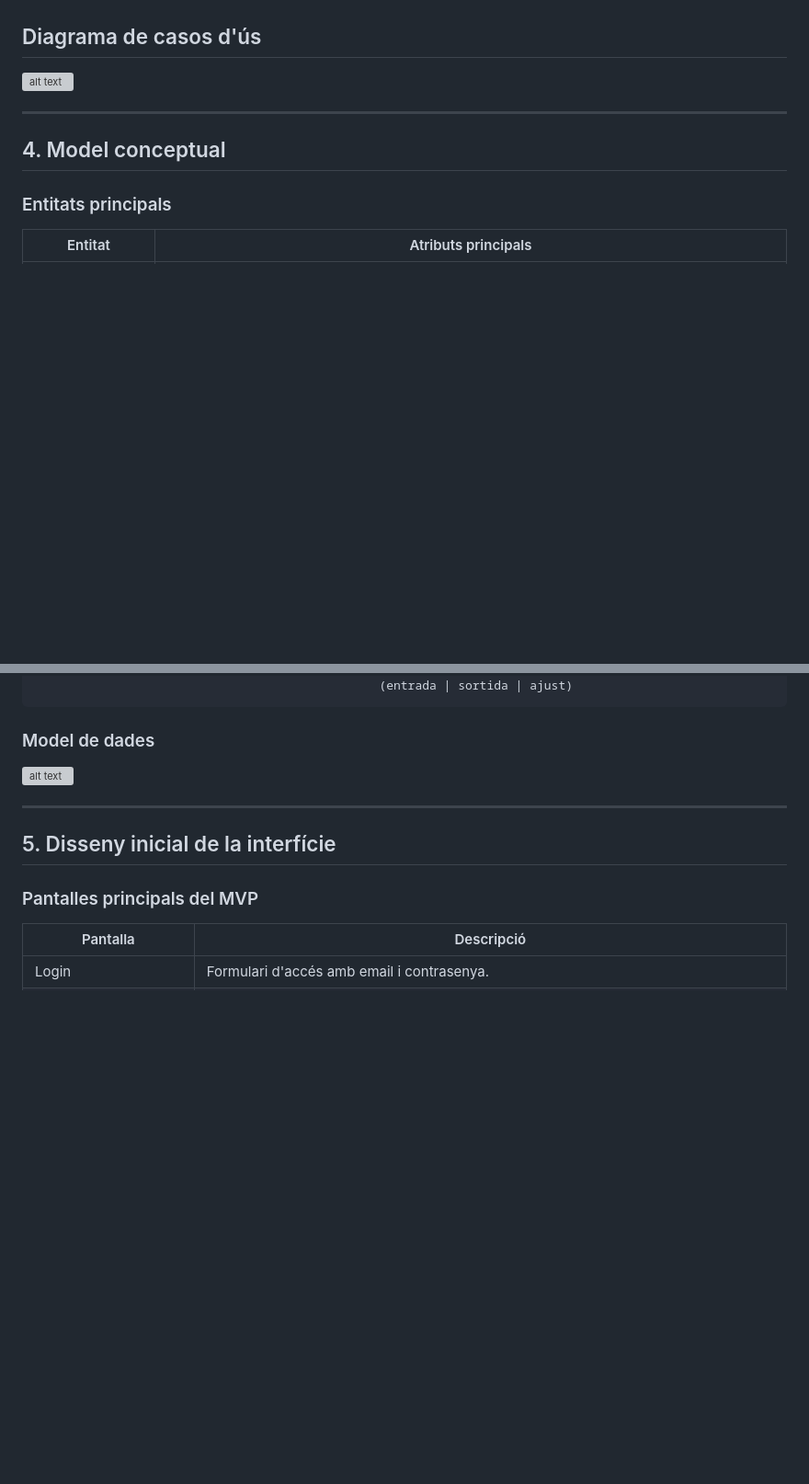
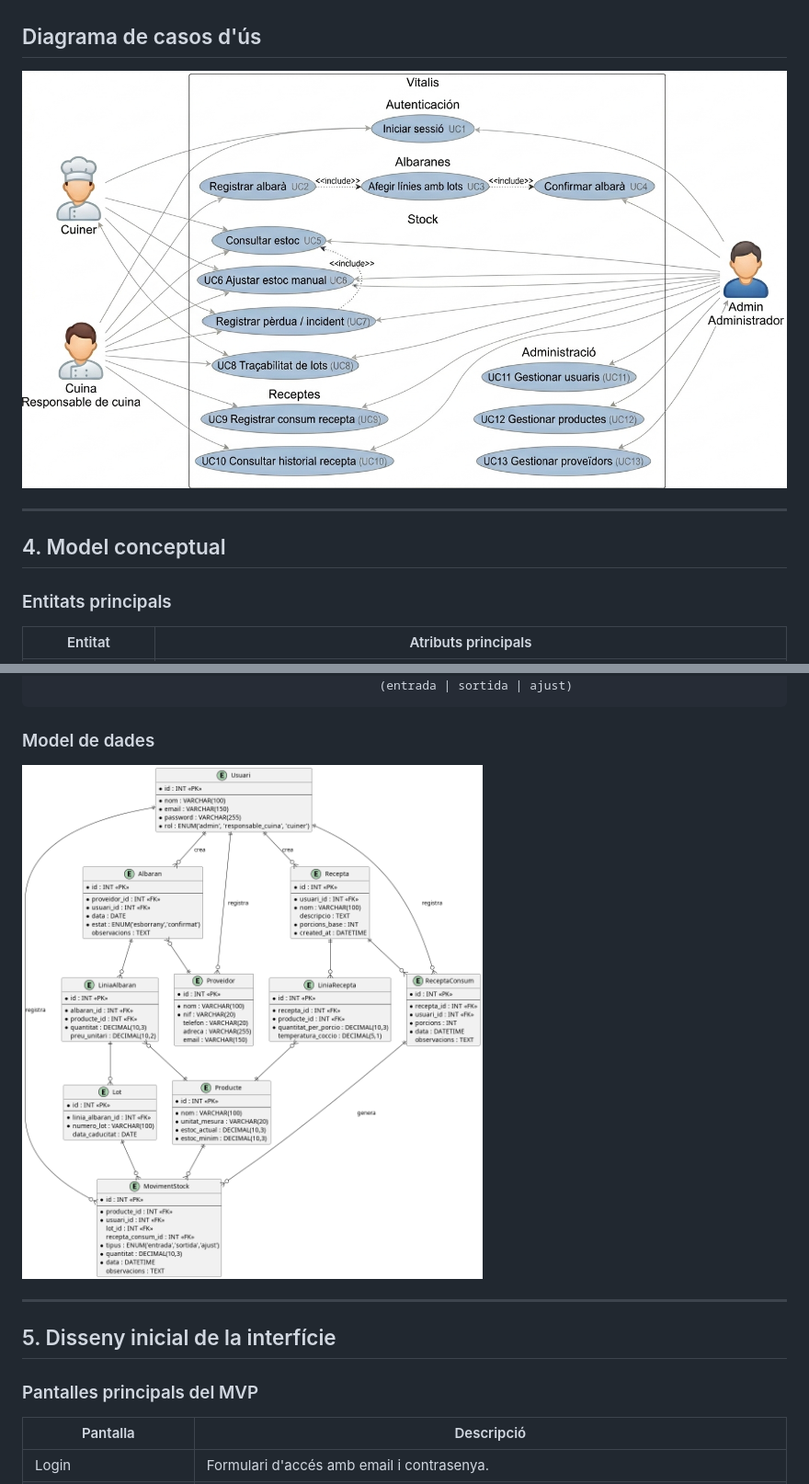
Before and after one commit to ajimenez-11/Vitalis, a Markdown page: estudi-previ.md, 2 parts joined by grey strips. Shown at 92% size. Rendered like a GitHub page; blank space fills up the shorter version; grey boxes are pictures that could not be loaded.

Commit message:
estudi actualitzat amb imatges enllaçades correctament

```diff
--- a/estudi-previ.md
+++ b/estudi-previ.md
@@ -92,7 +92,7 @@ Amb Vitalis, el responsable de cuina pot registrar un albaran en el moment en qu
 
 ## Diagrama de casos d'ús
 
-![alt text](diagrames/casos-d-us.png)
+![alt text](info_diagrames/casos-d-us.png)
 
 ---
 
@@ -139,7 +139,7 @@ Usuari (1) ──── (N) Albaran (N) ──── (1) Proveïdor
 
 ### Model de dades
 
-![alt text](diagrames/model-dades.png)
+![alt text](info_diagrames/model-dades.png)
 
 ---
 
```
Also changed, not shown: other parts of estudi-previ.md (+1 -1 lines).
